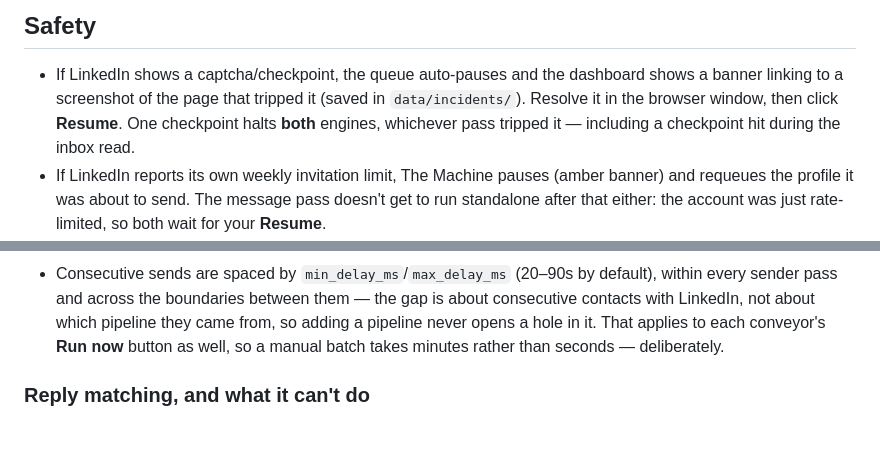
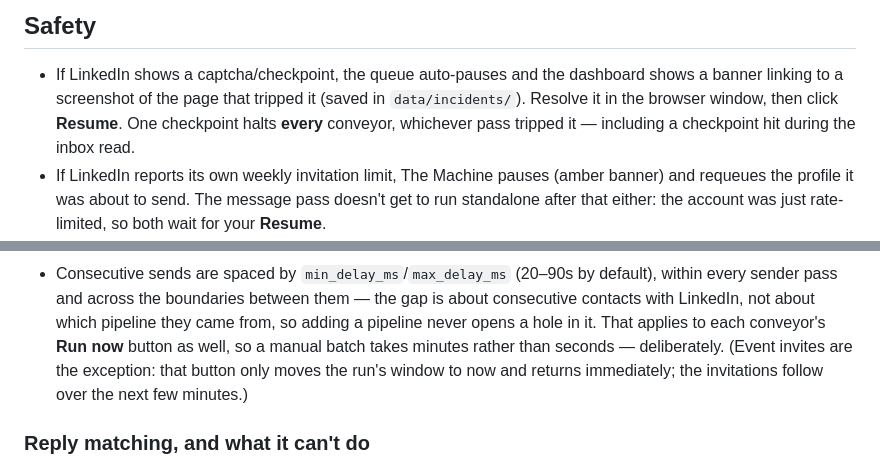
Before and after one commit to itaiintezer/linkedin-conn, a Markdown page: README.md, 2 parts joined by grey strips. GitHub-like rendering; blank space fills up the shorter version.

```diff
--- a/README.md
+++ b/README.md
@@ -399,8 +399,8 @@ Two deliberate limits:
 
 - If LinkedIn shows a captcha/checkpoint, the queue auto-pauses and the dashboard shows a
   banner linking to a screenshot of the page that tripped it (saved in `data/incidents/`).
-  Resolve it in the browser window, then click **Resume**. One checkpoint halts **both**
-  engines, whichever pass tripped it — including a checkpoint hit during the inbox read.
+  Resolve it in the browser window, then click **Resume**. One checkpoint halts **every**
+  conveyor, whichever pass tripped it — including a checkpoint hit during the inbox read.
 - If LinkedIn reports its own weekly invitation limit, The Machine pauses (amber banner)
   and requeues the profile it was about to send. The message pass doesn't get to run
   standalone after that either: the account was just rate-limited, so both wait for your
@@ -417,7 +417,9 @@ Two deliberate limits:
   every sender pass and across the boundaries between them — the gap is about consecutive
   contacts with LinkedIn, not about which pipeline they came from, so adding a pipeline never
   opens a hole in it. That applies to each conveyor's **Run now** button as well, so a manual
-  batch takes minutes rather than seconds — deliberately.
+  batch takes minutes rather than seconds — deliberately. (Event invites are the exception:
+  that button only moves the run's window to now and returns immediately; the invitations
+  follow over the next few minutes.)
 
 ### Reply matching, and what it can't do
 
```
Also changed, not shown: API.md (+76 -49 lines), RUNBOOK.md (+3 -0 lines).
